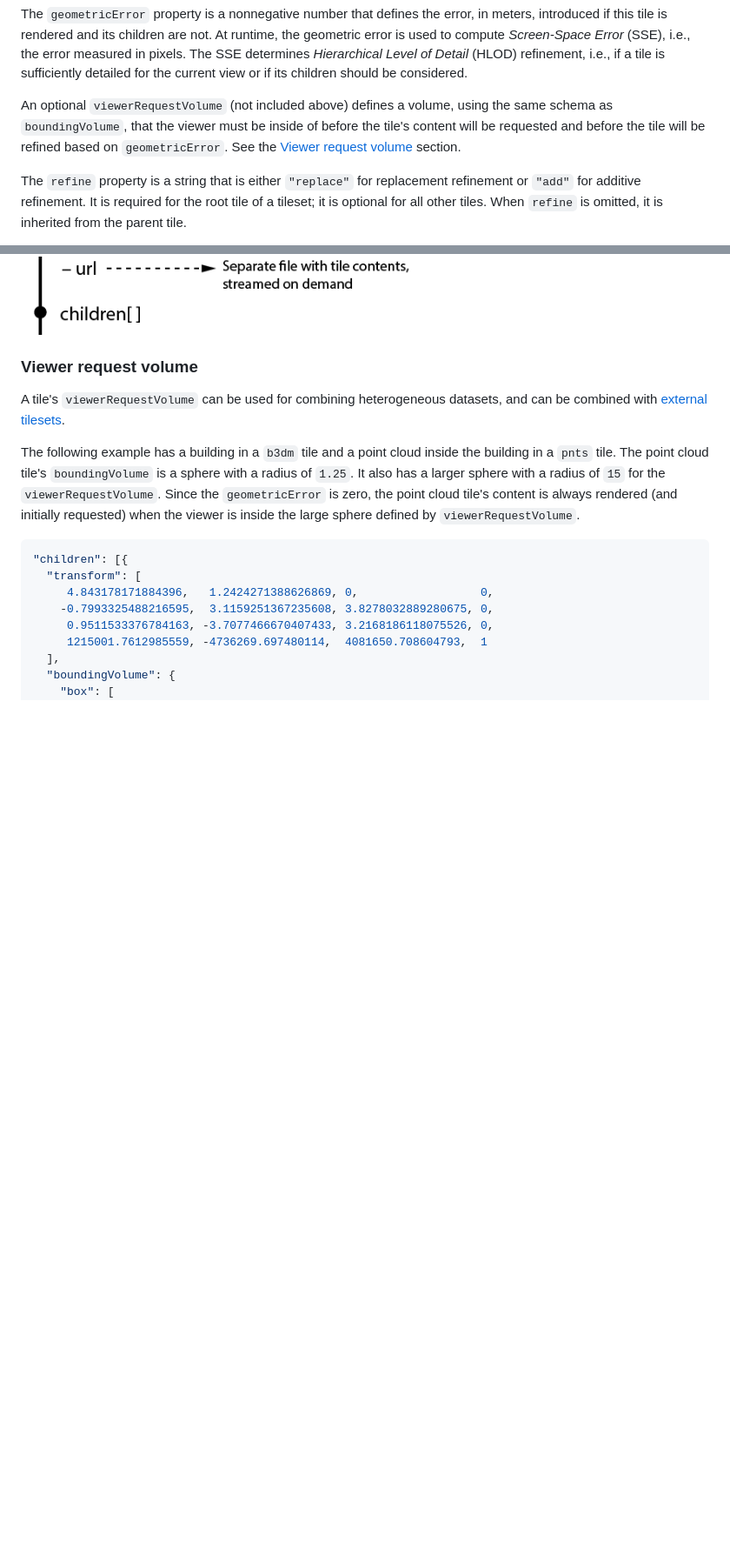
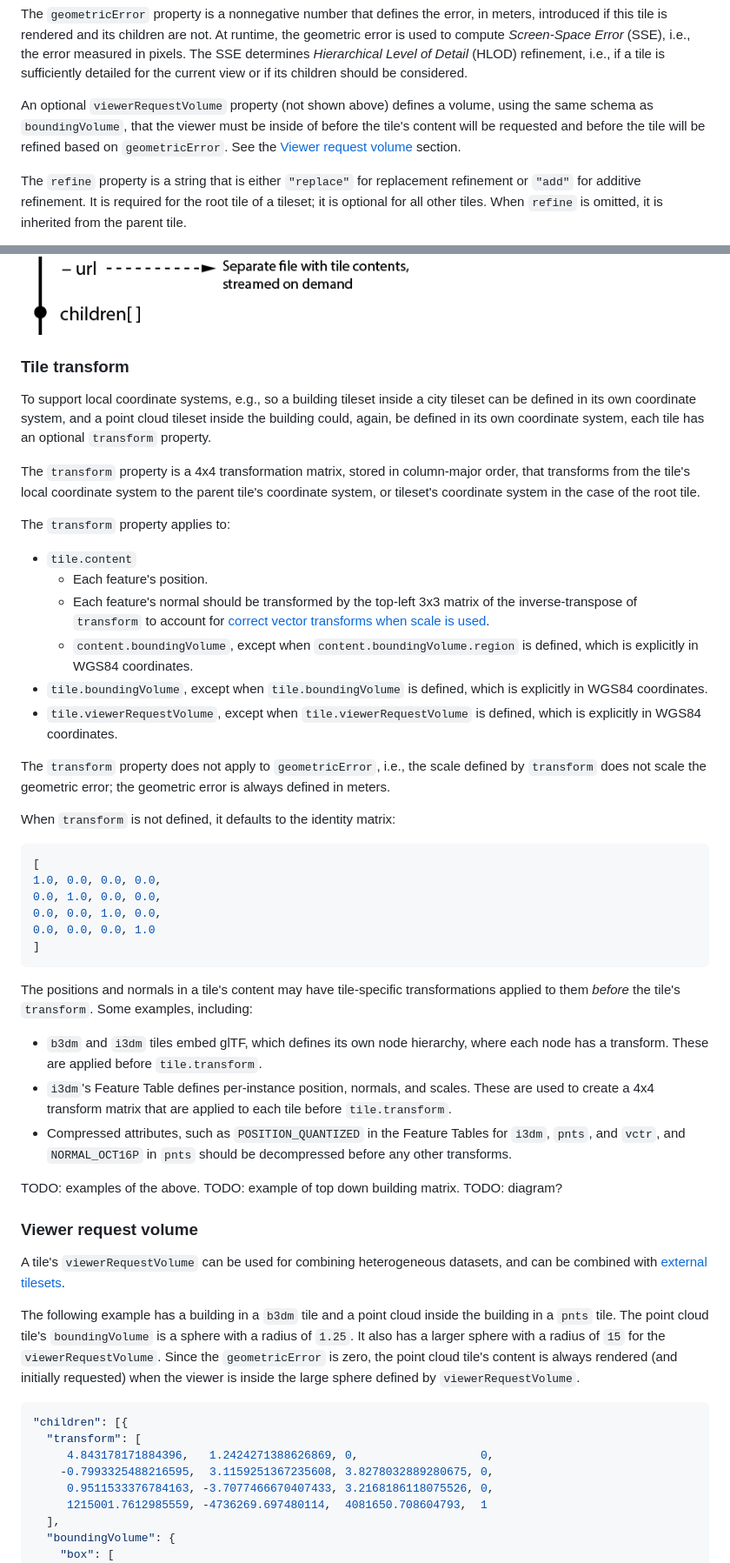
Before and after one commit to CesiumGS/3d-tiles, a Markdown page: README.md, 2 parts joined by grey strips. Shown at 87% size. GitHub-like rendering; blank space fills up the shorter version.

Commit message:
Start of transforms

````diff
--- a/README.md
+++ b/README.md
@@ -148,7 +149,7 @@ The `boundingVolume.region` property is an array of six numbers that define the
 
 The `geometricError` property is a nonnegative number that defines the error, in meters, introduced if this tile is rendered and its children are not.  At runtime, the geometric error is used to compute _Screen-Space Error_ (SSE), i.e., the error measured in pixels.  The SSE determines _Hierarchical Level of Detail_ (HLOD) refinement, i.e., if a tile is sufficiently detailed for the current view or if its children should be considered.
 
-An optional `viewerRequestVolume` (not included above) defines a volume, using the same schema as `boundingVolume`, that the viewer must be inside of before the tile's content will be requested and before the tile will be refined based on `geometricError`.  See the [Viewer request volume](#viewer-request-volume) section.
+An optional `viewerRequestVolume` property (not shown above) defines a volume, using the same schema as `boundingVolume`, that the viewer must be inside of before the tile's content will be requested and before the tile will be refined based on `geometricError`.  See the [Viewer request volume](#viewer-request-volume) section.
 
 The `refine` property is a string that is either `"replace"` for replacement refinement or `"add"` for additive refinement.  It is required for the root tile of a tileset; it is optional for all other tiles.  When `refine` is omitted, it is inherited from the parent tile.
 
@@ -165,6 +168,41 @@ The file extension of `content.url` defines the [tile format](#tileFormats).  Th
 `children` is an array of objects that define child tiles.  See the [section below](#tileset.json).
 
 ![](figures/tile.png)
+
+### Tile transform
+
+To support local coordinate systems, e.g., so a building tileset inside a city tileset can be defined in its own coordinate system, and a point cloud tileset inside the building could, again, be defined in its own coordinate system, each tile has an optional `transform` property.
+
+The `transform` property is a 4x4 transformation matrix, stored in column-major order, that transforms from the tile's local coordinate system to the parent tile's coordinate system, or tileset's coordinate system in the case of the root tile.
+
+The `transform` property applies to:
+* `tile.content`
+   * Each feature's position.
+   * Each feature's normal should be transformed by the top-left 3x3 matrix of the inverse-transpose of `transform` to account for [correct vector transforms when scale is used](http://www.realtimerendering.com/resources/RTNews/html/rtnews1a.html#art4).
+   * `content.boundingVolume`, except when `content.boundingVolume.region` is defined, which is explicitly in WGS84 coordinates.
+* `tile.boundingVolume`, except when `tile.boundingVolume` is defined, which is explicitly in WGS84 coordinates.
+* `tile.viewerRequestVolume`, except when `tile.viewerRequestVolume` is defined, which is explicitly in WGS84 coordinates.
+
+The `transform` property does not apply to `geometricError`, i.e., the scale defined by `transform` does not scale the geometric error; the geometric error is always defined in meters.
+
+When `transform` is not defined, it defaults to the identity matrix:
+```json
+[
+1.0, 0.0, 0.0, 0.0,
+0.0, 1.0, 0.0, 0.0,
+0.0, 0.0, 1.0, 0.0,
+0.0, 0.0, 0.0, 1.0
+]
+```
+
+The positions and normals in a tile's content may have tile-specific transformations applied to them _before_ the tile's `transform`.  Some examples, including:
+* `b3dm` and `i3dm` tiles embed glTF, which defines its own node hierarchy, where each node has a transform.  These are applied before `tile.transform`.
+* `i3dm`'s Feature Table defines per-instance position, normals, and scales.  These are used to create a 4x4 transform matrix that are applied to each tile before `tile.transform`.
+* Compressed attributes, such as `POSITION_QUANTIZED` in the Feature Tables for `i3dm`, `pnts`, and `vctr`, and `NORMAL_OCT16P` in `pnts` should be decompressed before any other transforms.
+
+TODO: examples of the above.
+TODO: example of top down building matrix.
+TODO: diagram?
 
 ### Viewer request volume
 
````
Also changed, not shown: other parts of README.md (+3 -0 lines), figures/tileTransform.PNG (added), 2 other files.
